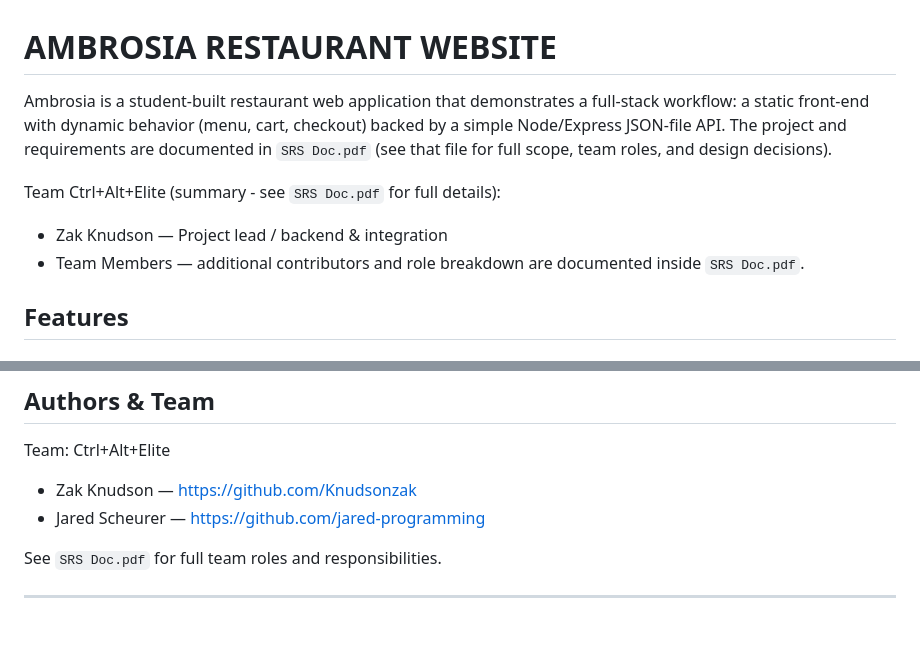
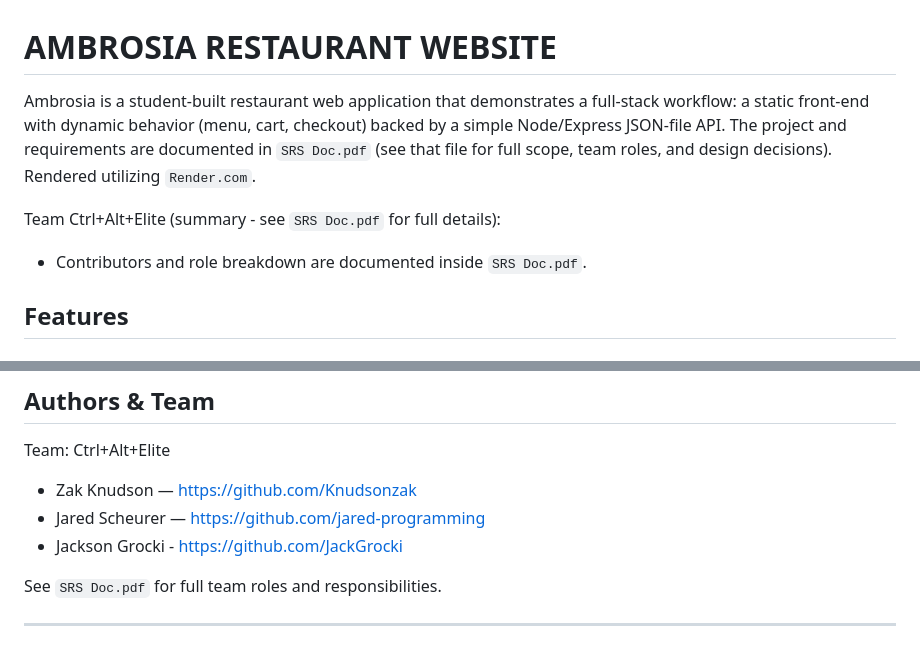
Before and after one commit to Knudsonzak/120-Final-Project, a Markdown page: README.md, 2 parts joined by grey strips. Drawn GitHub-style.

```diff
--- a/README.md
+++ b/README.md
@@ -1,10 +1,9 @@
 # AMBROSIA RESTAURANT WEBSITE
 
-Ambrosia is a student-built restaurant web application that demonstrates a full-stack workflow: a static front-end with dynamic behavior (menu, cart, checkout) backed by a simple Node/Express JSON-file API. The project and requirements are documented in `SRS Doc.pdf` (see that file for full scope, team roles, and design decisions).
+Ambrosia is a student-built restaurant web application that demonstrates a full-stack workflow: a static front-end with dynamic behavior (menu, cart, checkout) backed by a simple Node/Express JSON-file API. The project and requirements are documented in `SRS Doc.pdf` (see that file for full scope, team roles, and design decisions). Rendered utilizing `Render.com`.
 
 Team Ctrl+Alt+Elite (summary - see `SRS Doc.pdf` for full details):
-- Zak Knudson — Project lead / backend & integration
-- Team Members — additional contributors and role breakdown are documented inside `SRS Doc.pdf`.
+- Contributors and role breakdown are documented inside `SRS Doc.pdf`.
 
 ## Features
 
@@ -109,6 +108,7 @@ Team: Ctrl+Alt+Elite
 
 - Zak Knudson — https://github.com/Knudsonzak
 - Jared Scheurer — https://github.com/jared-programming
+- Jackson Grocki - https://github.com/JackGrocki
 
 See `SRS Doc.pdf` for full team roles and responsibilities.
 
```
